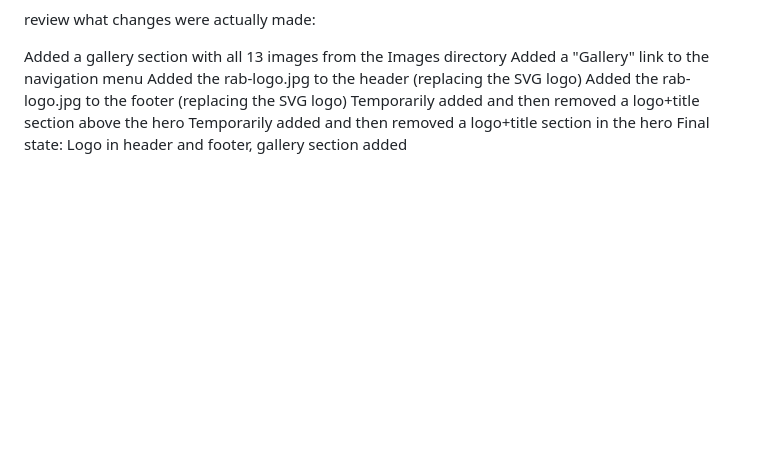
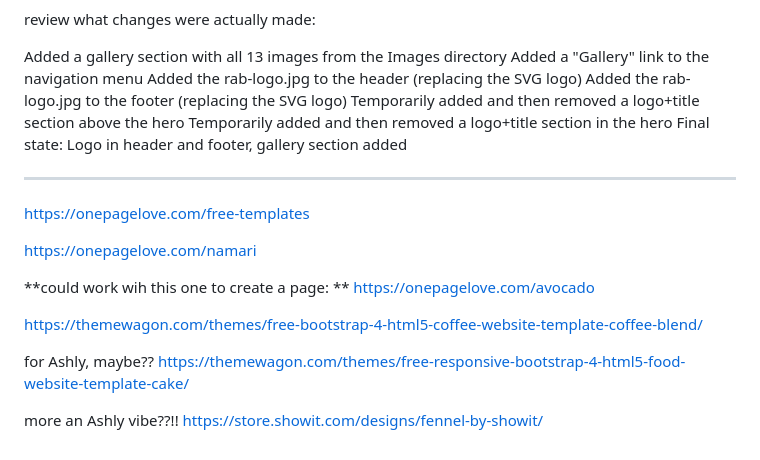
Before and after one commit to JUngererNZ/ROSE-AND-BEAN, a Markdown page: OpenCode-chat.md, the part around the change. Drawn GitHub-style; blank space fills up the shorter version.

Commit message:
updated the chat.md file with urls to site templates

```diff
--- a/OpenCode-chat.md
+++ b/OpenCode-chat.md
@@ -193,3 +193,22 @@ Added the rab-logo.jpg to the footer (replacing the SVG logo)
 Temporarily added and then removed a logo+title section above the hero
 Temporarily added and then removed a logo+title section in the hero
 Final state: Logo in header and footer, gallery section added
+
+--------------------------------------------------------------------------------
+
+https://onepagelove.com/free-templates
+
+https://onepagelove.com/namari
+
+**could work wih this one to create a page: **
+https://onepagelove.com/avocado
+
+
+https://themewagon.com/themes/free-bootstrap-4-html5-coffee-website-template-coffee-blend/
+
+
+for Ashly, maybe??
+https://themewagon.com/themes/free-responsive-bootstrap-4-html5-food-website-template-cake/
+
+more an Ashly vibe??!!
+https://store.showit.com/designs/fennel-by-showit/
```
